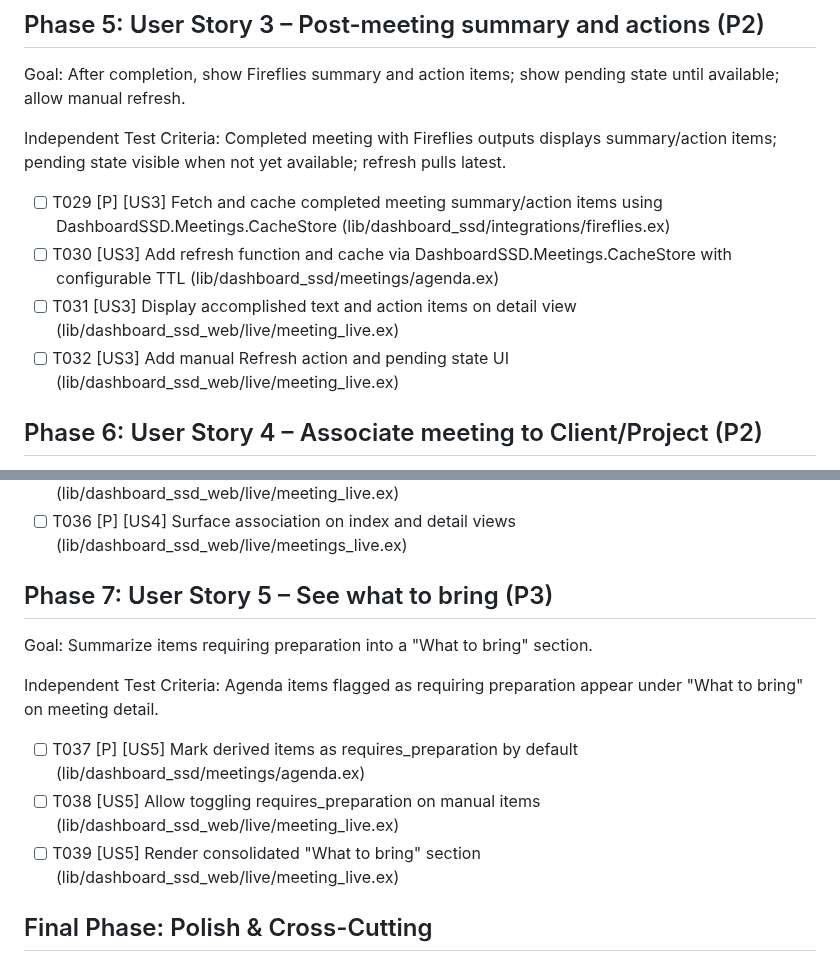
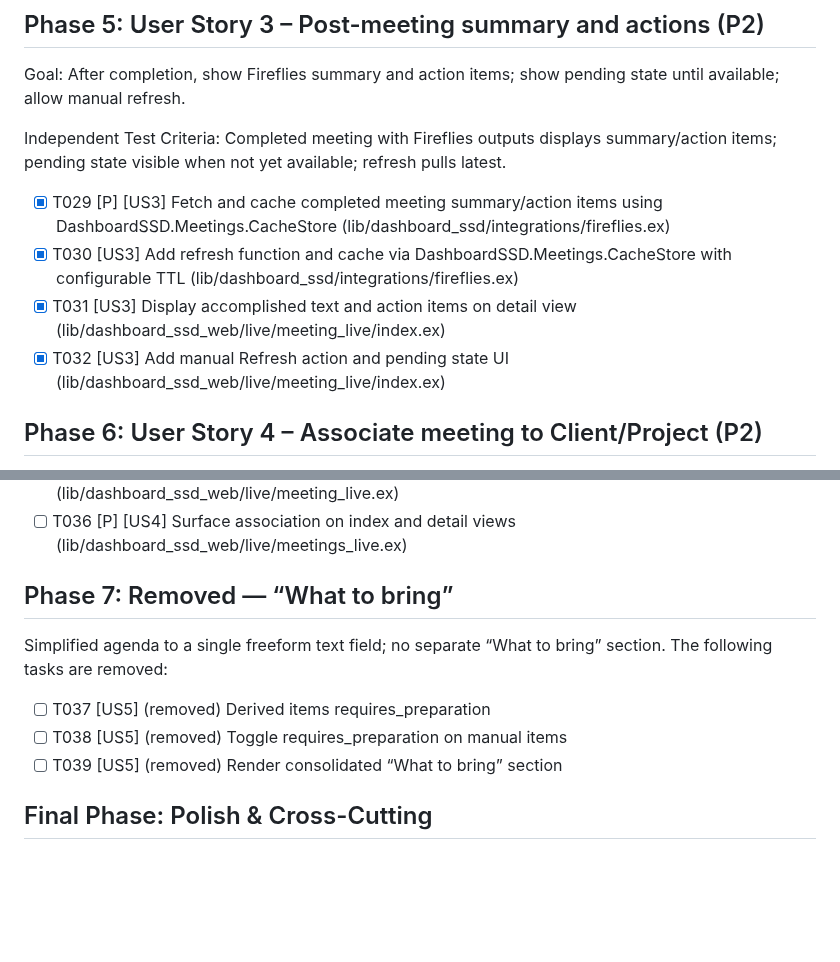
Before and after one commit to slickage/dashboard-ssd, a Markdown page: specs/001-add-meetings-fireflies/tasks.md, 2 parts joined by grey strips. Drawn GitHub-style; blank space fills up the shorter version.

```diff
--- a/specs/001-add-meetings-fireflies/tasks.md
+++ b/specs/001-add-meetings-fireflies/tasks.md
@@ -57,10 +57,10 @@ Goal: After completion, show Fireflies summary and action items; show pending st
 
 Independent Test Criteria: Completed meeting with Fireflies outputs displays summary/action items; pending state visible when not yet available; refresh pulls latest.
 
-- [ ] T029 [P] [US3] Fetch and cache completed meeting summary/action items using DashboardSSD.Meetings.CacheStore (lib/dashboard_ssd/integrations/fireflies.ex)
-- [ ] T030 [US3] Add refresh function and cache via DashboardSSD.Meetings.CacheStore with configurable TTL (lib/dashboard_ssd/meetings/agenda.ex)
-- [ ] T031 [US3] Display accomplished text and action items on detail view (lib/dashboard_ssd_web/live/meeting_live.ex)
-- [ ] T032 [US3] Add manual Refresh action and pending state UI (lib/dashboard_ssd_web/live/meeting_live.ex)
+- [X] T029 [P] [US3] Fetch and cache completed meeting summary/action items using DashboardSSD.Meetings.CacheStore (lib/dashboard_ssd/integrations/fireflies.ex)
+- [X] T030 [US3] Add refresh function and cache via DashboardSSD.Meetings.CacheStore with configurable TTL (lib/dashboard_ssd/integrations/fireflies.ex)
+- [X] T031 [US3] Display accomplished text and action items on detail view (lib/dashboard_ssd_web/live/meeting_live/index.ex)
+- [X] T032 [US3] Add manual Refresh action and pending state UI (lib/dashboard_ssd_web/live/meeting_live/index.ex)
 
 ## Phase 6: User Story 4 – Associate meeting to Client/Project (P2)
 
@@ -73,15 +73,14 @@ Independent Test Criteria: Unique match auto-associates; ambiguous/no match prom
 - [ ] T035 [US4] Add prompt to persist association for series and save override (lib/dashboard_ssd_web/live/meeting_live.ex)
 - [ ] T036 [P] [US4] Surface association on index and detail views (lib/dashboard_ssd_web/live/meetings_live.ex)
 
-## Phase 7: User Story 5 – See what to bring (P3)
+## Phase 7: Removed — “What to bring”
 
-Goal: Summarize items requiring preparation into a "What to bring" section.
+Simplified agenda to a single freeform text field; no separate “What to bring” section.
+The following tasks are removed:
 
-Independent Test Criteria: Agenda items flagged as requiring preparation appear under "What to bring" on meeting detail.
-
-- [ ] T037 [P] [US5] Mark derived items as requires_preparation by default (lib/dashboard_ssd/meetings/agenda.ex)
-- [ ] T038 [US5] Allow toggling requires_preparation on manual items (lib/dashboard_ssd_web/live/meeting_live.ex)
-- [ ] T039 [US5] Render consolidated "What to bring" section (lib/dashboard_ssd_web/live/meeting_live.ex)
+- [ ] T037 [US5] (removed) Derived items requires_preparation
+- [ ] T038 [US5] (removed) Toggle requires_preparation on manual items
+- [ ] T039 [US5] (removed) Render consolidated “What to bring” section
 
 ## Final Phase: Polish & Cross-Cutting
 
```
Also changed, not shown: specs/001-add-meetings-fireflies/spec.md (+6 -16 lines).
